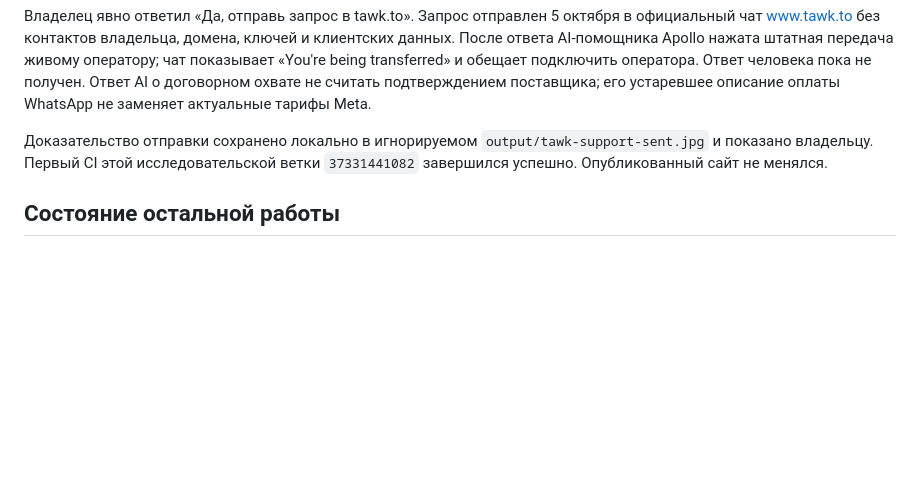
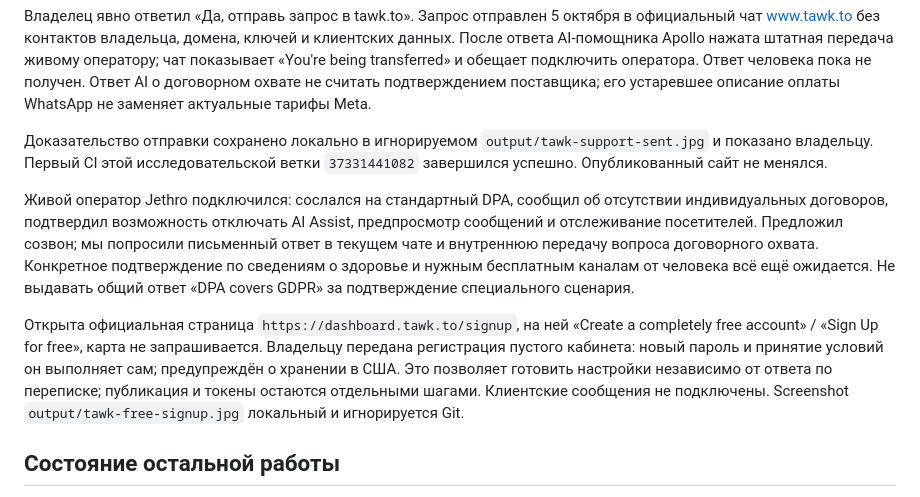
Before and after one commit to Vlad19540704/site-vladimir-eglitis, a Markdown page: FREE_INBOX_EVALUATION.md, the part around the change. GitHub-like rendering; blank space fills up the shorter version.

Commit message:
Document human support clarification and free account handoff

```diff
--- a/FREE_INBOX_EVALUATION.md
+++ b/FREE_INBOX_EVALUATION.md
@@ -55,6 +55,10 @@ Please answer before registration. No customer data will be sent during evaluati
 
 Доказательство отправки сохранено локально в игнорируемом `output/tawk-support-sent.jpg` и показано владельцу. Первый CI этой исследовательской ветки `37331441082` завершился успешно. Опубликованный сайт не менялся.
 
+Живой оператор Jethro подключился: сослался на стандартный DPA, сообщил об отсутствии индивидуальных договоров, подтвердил возможность отключать AI Assist, предпросмотр сообщений и отслеживание посетителей. Предложил созвон; мы попросили письменный ответ в текущем чате и внутреннюю передачу вопроса договорного охвата. Конкретное подтверждение по сведениям о здоровье и нужным бесплатным каналам от человека всё ещё ожидается. Не выдавать общий ответ «DPA covers GDPR» за подтверждение специального сценария.
+
+Открыта официальная страница `https://dashboard.tawk.to/signup`, на ней «Create a completely free account» / «Sign Up for free», карта не запрашивается. Владельцу передана регистрация пустого кабинета: новый пароль и принятие условий он выполняет сам; предупреждён о хранении в США. Это позволяет готовить настройки независимо от ответа по переписке; публикация и токены остаются отдельными шагами. Клиентские сообщения не подключены. Screenshot `output/tawk-free-signup.jpg` локальный и игнорируется Git.
+
 ## Состояние остальной работы
 
 GA4 уже опубликован из master `95b0a84`, CI успешен, 27 хэшей совпали. Реальный Google endpoint ответил HTTP 204 на `page_view` и `contact_click`; запросов до согласия нет, отказ сохраняется, отзыв останавливает запросы и очищает cookies. Jivo не загружается. Отображение в кабинете GA4 остаётся отдельной проверкой после обработки Google; HTTP 204 не выдавать за готовность отчётов. Яндекс остаётся на паузе.
```
